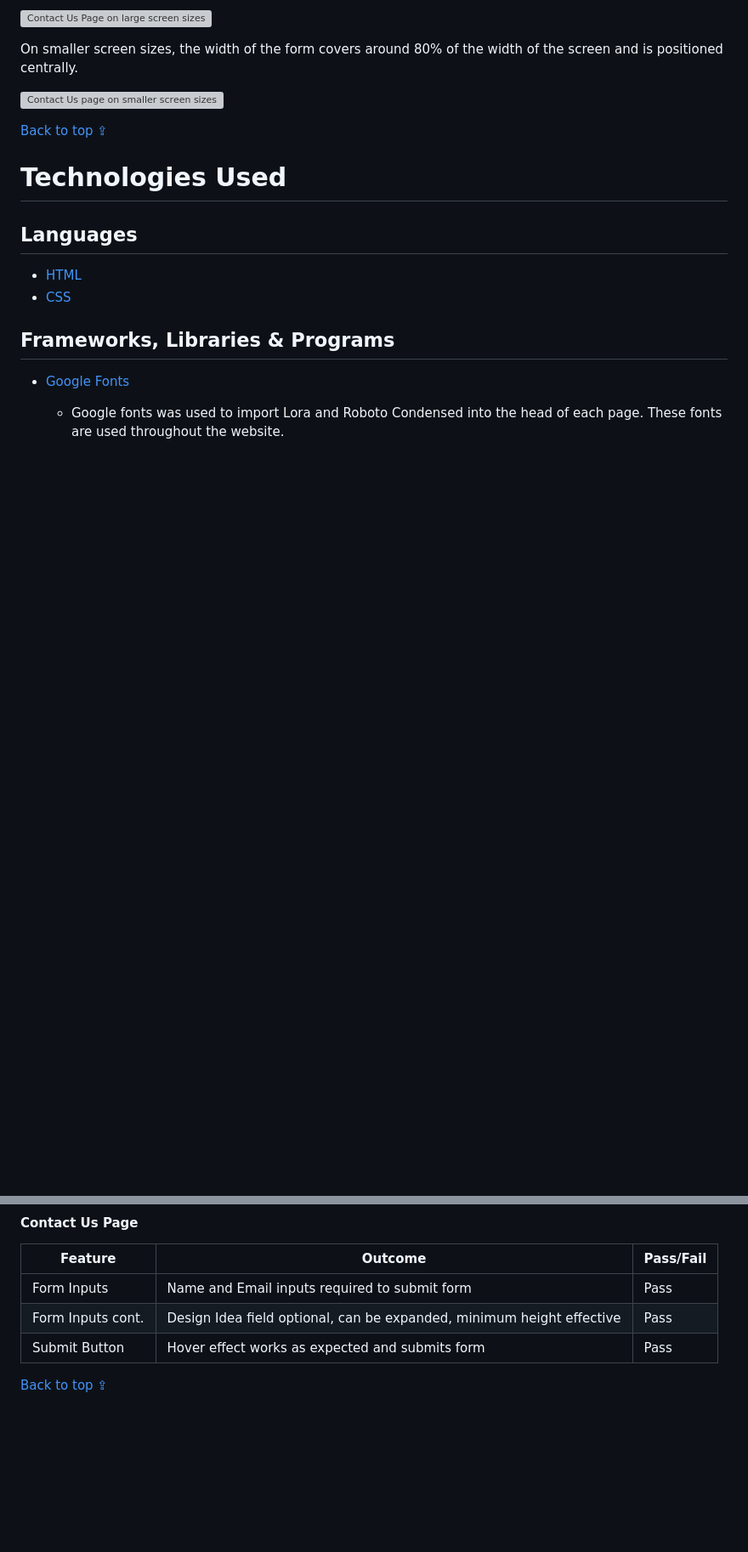
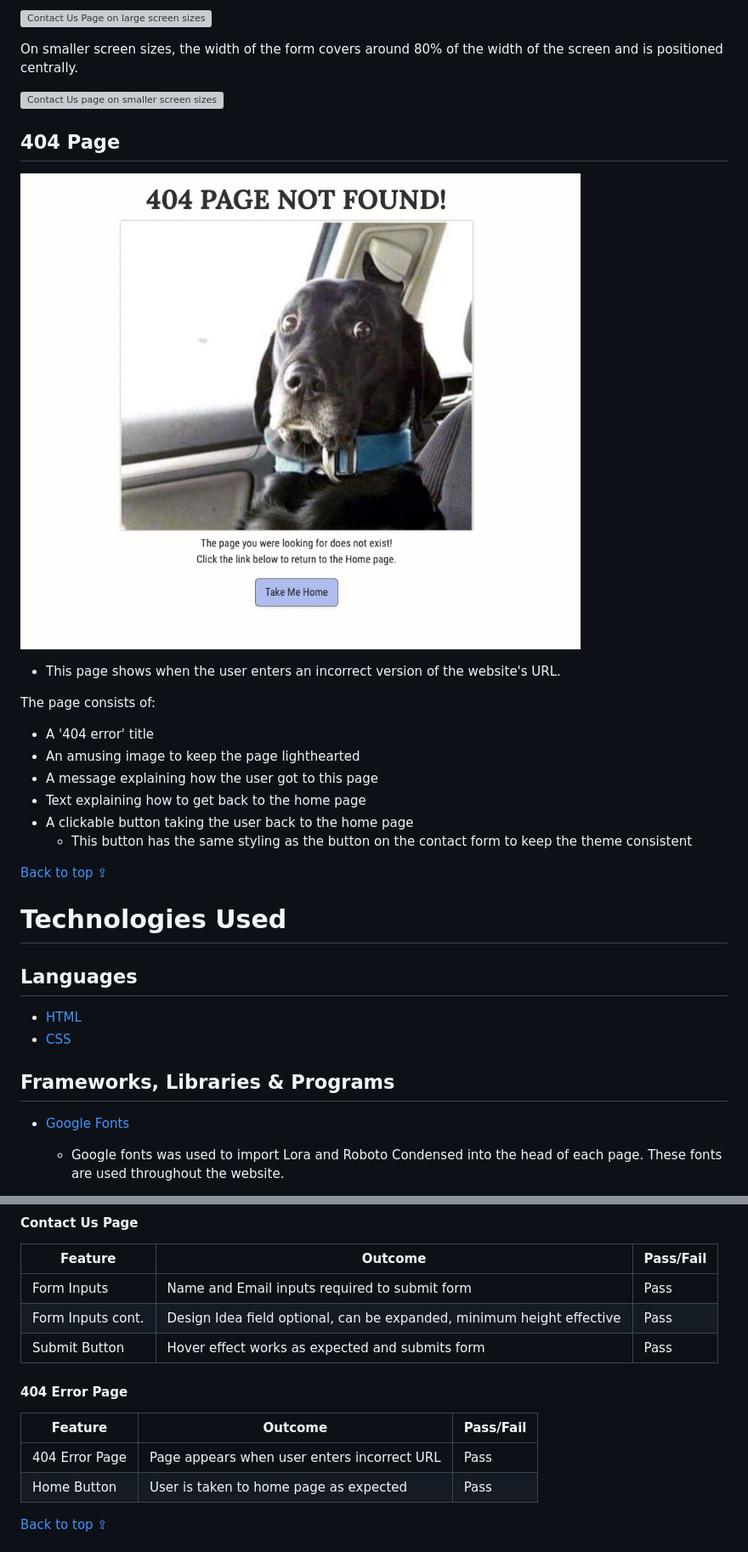
Before and after one commit to DanHodgson12/Sumerata-Designs, a Markdown page: README.md, 2 parts joined by grey strips. Shown: that part at 85% size. Rendered like a GitHub page; pictures changed too: assets/readme-files/error-404-page.jpeg (added); blank space fills up the shorter version; grey boxes are pictures that could not be loaded.

Commit message:
added 404 error page section to README.md file

```diff
--- a/README.md
+++ b/README.md
@@ -234,6 +240,21 @@ On larger screen sizes, the form is positioned to the left of the screen in orde
 On smaller screen sizes, the width of the form covers around 80% of the width of the screen and is positioned centrally.
 
 ![Contact Us page on smaller screen sizes](/assets/readme-files/contact-sm.jpeg)
+
+## 404 Page
+
+![404 Error Page image](/assets/readme-files/error-404-page.jpeg)
+
+- This page shows when the user enters an incorrect version of the website's URL.
+
+The page consists of:
+
+- A '404 error' title
+- An amusing image to keep the page lighthearted
+- A message explaining how the user got to this page
+- Text explaining how to get back to the home page
+- A clickable button taking the user back to the home page
+  - This button has the same styling as the button on the contact form to keep the theme consistent
 
 [Back to top &#8682;](#table-of-contents)
 
@@ -395,6 +416,13 @@ Form Inputs | Name and Email inputs required to submit form | Pass
 Form Inputs cont. | Design Idea field optional, can be expanded, minimum height effective | Pass
 Submit Button | Hover effect works as expected and submits form | Pass
 
+#### 404 Error Page
+
+Feature | Outcome | Pass/Fail
+--- | --- | ---
+404 Error Page | Page appears when user enters incorrect URL | Pass
+Home Button | User is taken to home page as expected | Pass
+
 [Back to top &#8682;](#table-of-contents)
 
 # Finished Product
```
Also changed, not shown: other parts of README.md (+6 -0 lines).
